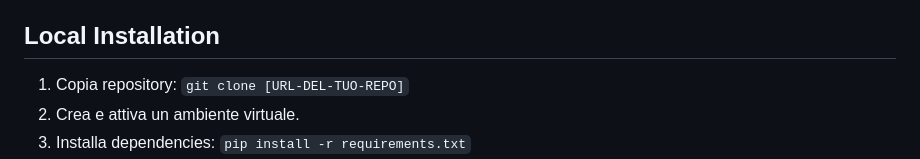
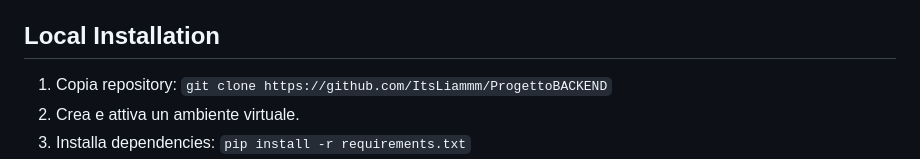
Before and after one commit to ItsLiammm/ProgettoBACKEND, a Markdown page: README.md, the part around the change. GitHub-like rendering.

```diff
--- a/README.md
+++ b/README.md
@@ -13,7 +13,7 @@ I AM MUSIC è un sito di streaming musicale dal design minimalistico bianco e ne
 * **Curator:** Ha le stesse feature dell'account Listener e in più ha una dashboard dedicata dove è possibile aggiungere eliminare e gestire canzoni e generi che aggiornano in tempo reale il database, nota: se viene eliminato un genere musicale, vengono eliminate a cascata tutte le canzoni relative a quel genere musicale.
 
 ## Local Installation
-1. Copia repository: `git clone [URL-DEL-TUO-REPO]`
+1. Copia repository: `git clone https://github.com/ItsLiammm/ProgettoBACKEND`
 2. Crea e attiva un ambiente virtuale.
 3. Installa dependencies: `pip install -r requirements.txt`
 4. Fai partire il server: `python manage.py runserver`
```
